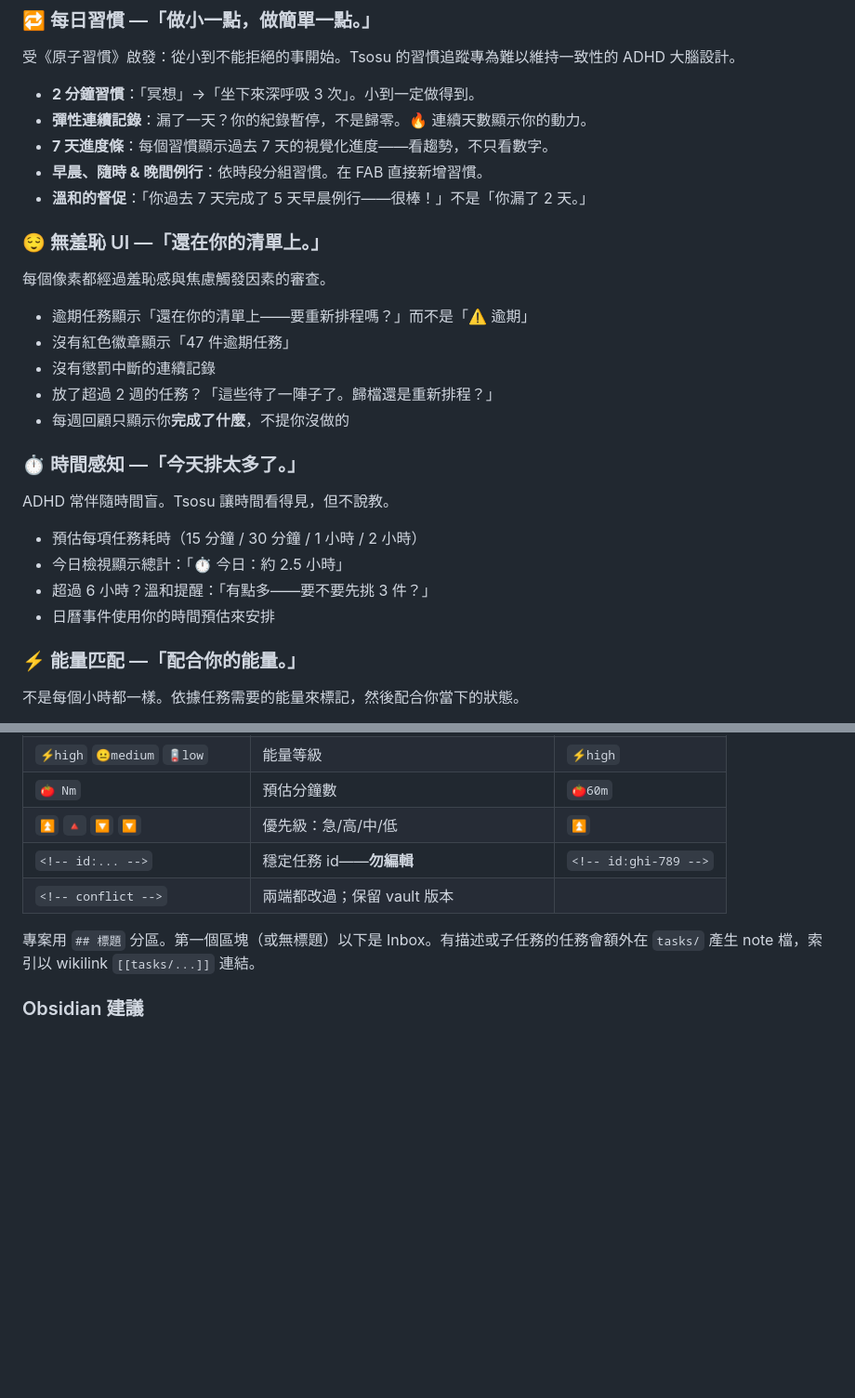
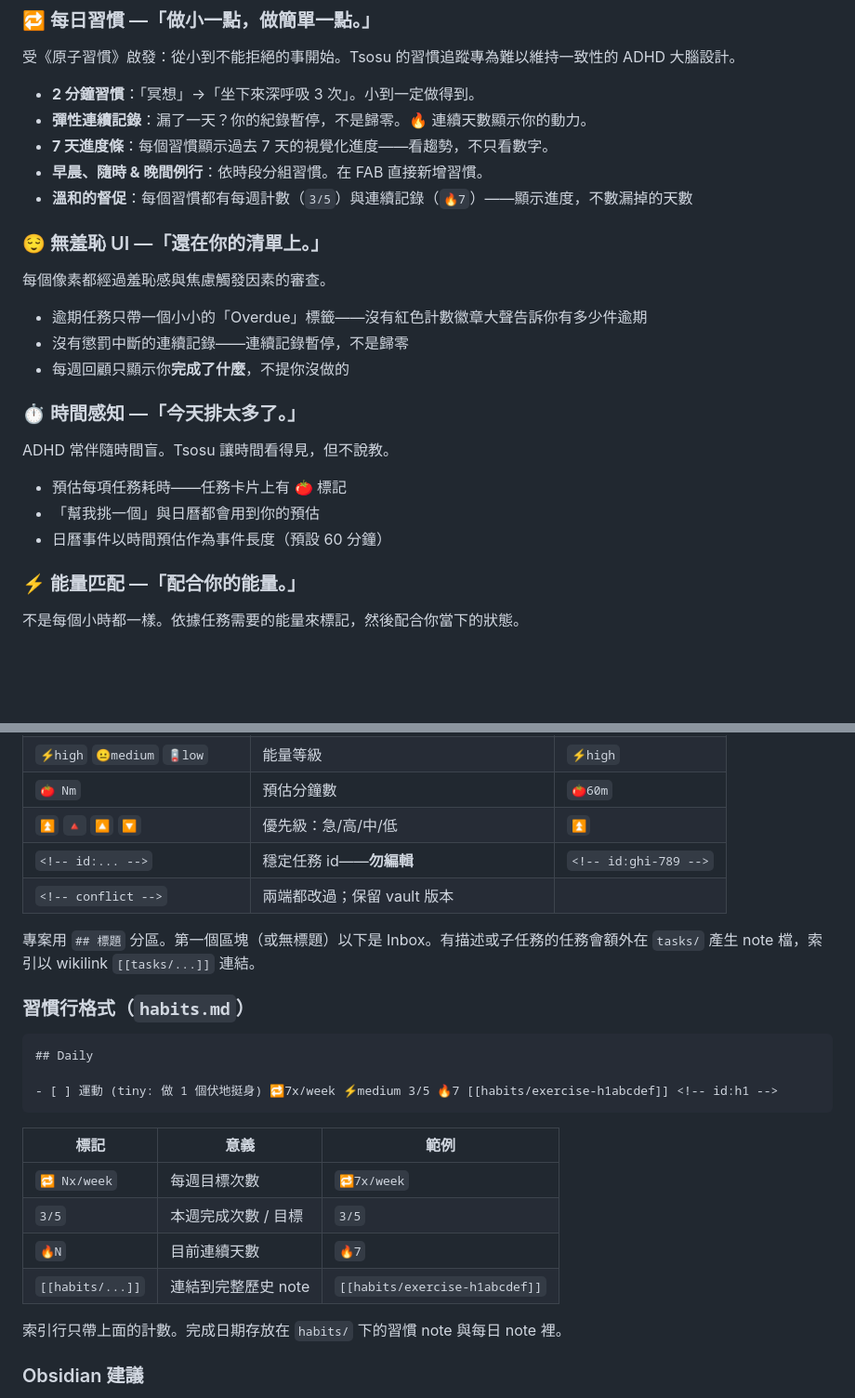
Before and after one commit to soanseng/tsosu, a Markdown page: README.zh-TW.md, 2 parts joined by grey strips. Shown at 93% size. Drawn GitHub-style; blank space fills up the shorter version.

````diff
--- a/README.zh-TW.md
+++ b/README.zh-TW.md
@@ -32,26 +32,23 @@ ADHD 大腦面對 30 件任務時會當機。Tsosu 只請你挑今天的 3 件
 - **彈性連續記錄**：漏了一天？你的紀錄暫停，不是歸零。🔥 連續天數顯示你的動力。
 - **7 天進度條**：每個習慣顯示過去 7 天的視覺化進度——看趨勢，不只看數字。
 - **早晨、隨時 & 晚間例行**：依時段分組習慣。在 FAB 直接新增習慣。
-- **溫和的督促**：「你過去 7 天完成了 5 天早晨例行——很棒！」不是「你漏了 2 天。」
+- **溫和的督促**：每個習慣都有每週計數（`3/5`）與連續記錄（`🔥7`）——顯示進度，不數漏掉的天數
 
 ### 😌 無羞恥 UI —「還在你的清單上。」
 
 每個像素都經過羞恥感與焦慮觸發因素的審查。
 
-- 逾期任務顯示「還在你的清單上——要重新排程嗎？」而不是「⚠️ 逾期」
-- 沒有紅色徽章顯示「47 件逾期任務」
-- 沒有懲罰中斷的連續記錄
-- 放了超過 2 週的任務？「這些待了一陣子了。歸檔還是重新排程？」
+- 逾期任務只帶一個小小的「Overdue」標籤——沒有紅色計數徽章大聲告訴你有多少件逾期
+- 沒有懲罰中斷的連續記錄——連續記錄暫停，不是歸零
 - 每週回顧只顯示你**完成了什麼**，不提你沒做的
 
 ### ⏱ 時間感知 —「今天排太多了。」
 
 ADHD 常伴隨時間盲。Tsosu 讓時間看得見，但不說教。
 
-- 預估每項任務耗時（15 分鐘 / 30 分鐘 / 1 小時 / 2 小時）
-- 今日檢視顯示總計：「⏱ 今日：約 2.5 小時」
-- 超過 6 小時？溫和提醒：「有點多——要不要先挑 3 件？」
-- 日曆事件使用你的時間預估來安排
+- 預估每項任務耗時——任務卡片上有 🍅 標記
+- 「幫我挑一個」與日曆都會用到你的預估
+- 日曆事件以時間預估作為事件長度（預設 60 分鐘）
 
 ### ⚡ 能量匹配 —「配合你的能量。」
 
@@ -190,11 +194,28 @@ Tsosu 讀寫一組固定、有文件的 markdown 檔案。全部都是純文字
 | `🔁 <規則>` | 週期規則（自然語言） | `🔁 every monday` |
 | `⚡high` `😐medium` `🪫low` | 能量等級 | `⚡high` |
 | `🍅 Nm` | 預估分鐘數 | `🍅60m` |
-| `⏫` `🔺` `🔽` `🔽` | 優先級：急/高/中/低 | `⏫` |
+| `⏫` `🔺` `🔼` `🔽` | 優先級：急/高/中/低 | `⏫` |
 | `<!-- id:... -->` | 穩定任務 id——**勿編輯** | `<!-- id:ghi-789 -->` |
 | `<!-- conflict -->` | 兩端都改過；保留 vault 版本 | |
 
 專案用 `## 標題` 分區。第一個區塊（或無標題）以下是 Inbox。有描述或子任務的任務會額外在 `tasks/` 產生 note 檔，索引以 wikilink `[[tasks/...]]` 連結。
+
+### 習慣行格式（`habits.md`）
+
+```markdown
+## Daily
+
+- [ ] 運動 (tiny: 做 1 個伏地挺身) 🔁7x/week ⚡medium 3/5 🔥7 [[habits/exercise-h1abcdef]] <!-- id:h1 -->
+```
+
+| 標記 | 意義 | 範例 |
+|------|------|------|
+| `🔁 Nx/week` | 每週目標次數 | `🔁7x/week` |
+| `3/5` | 本週完成次數 / 目標 | `3/5` |
+| `🔥N` | 目前連續天數 | `🔥7` |
+| `[[habits/...]]` | 連結到完整歷史 note | `[[habits/exercise-h1abcdef]]` |
+
+索引行只帶上面的計數。完成日期存放在 `habits/` 下的習慣 note 與每日 note 裡。
 
 ### Obsidian 建議
 
````
Also changed, not shown: other parts of README.zh-TW.md (+29 -22 lines), README.md (+45 -35 lines).
